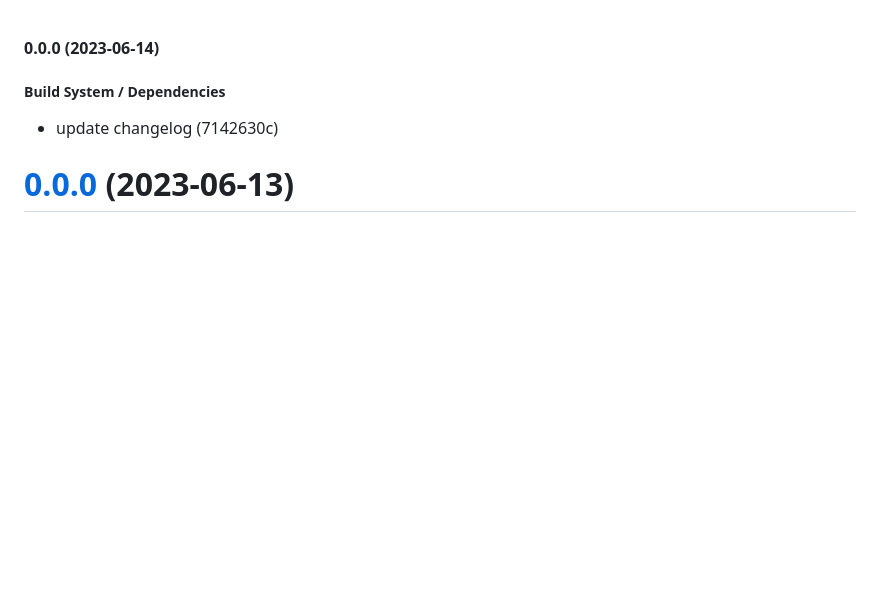
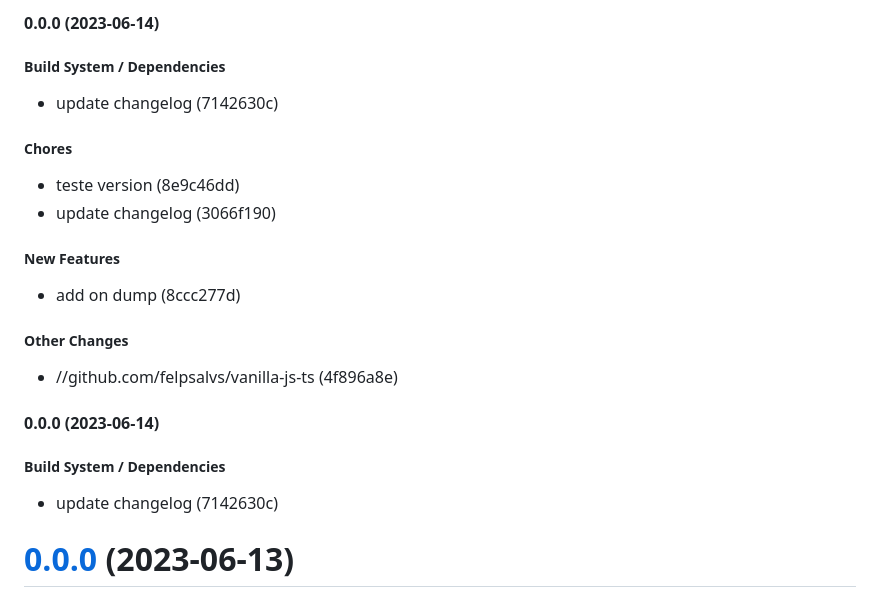
Before and after one commit to felpsalvs/landing-page-vanilla-js, a Markdown page: CHANGELOG.md, the part around the change. GitHub-like rendering; blank space fills up the shorter version.

Commit message:
feat: update changelog

```diff
--- a/CHANGELOG.md
+++ b/CHANGELOG.md
@@ -1,3 +1,22 @@
+#### 0.0.0 (2023-06-14)
+
+##### Build System / Dependencies
+
+*  update changelog (7142630c)
+
+##### Chores
+
+*  teste version (8e9c46dd)
+*  update changelog (3066f190)
+
+##### New Features
+
+*  add on dump (8ccc277d)
+
+##### Other Changes
+
+* //github.com/felpsalvs/vanilla-js-ts (4f896a8e)
+
 #### 0.0.0 (2023-06-14)
 
 ##### Build System / Dependencies
```
